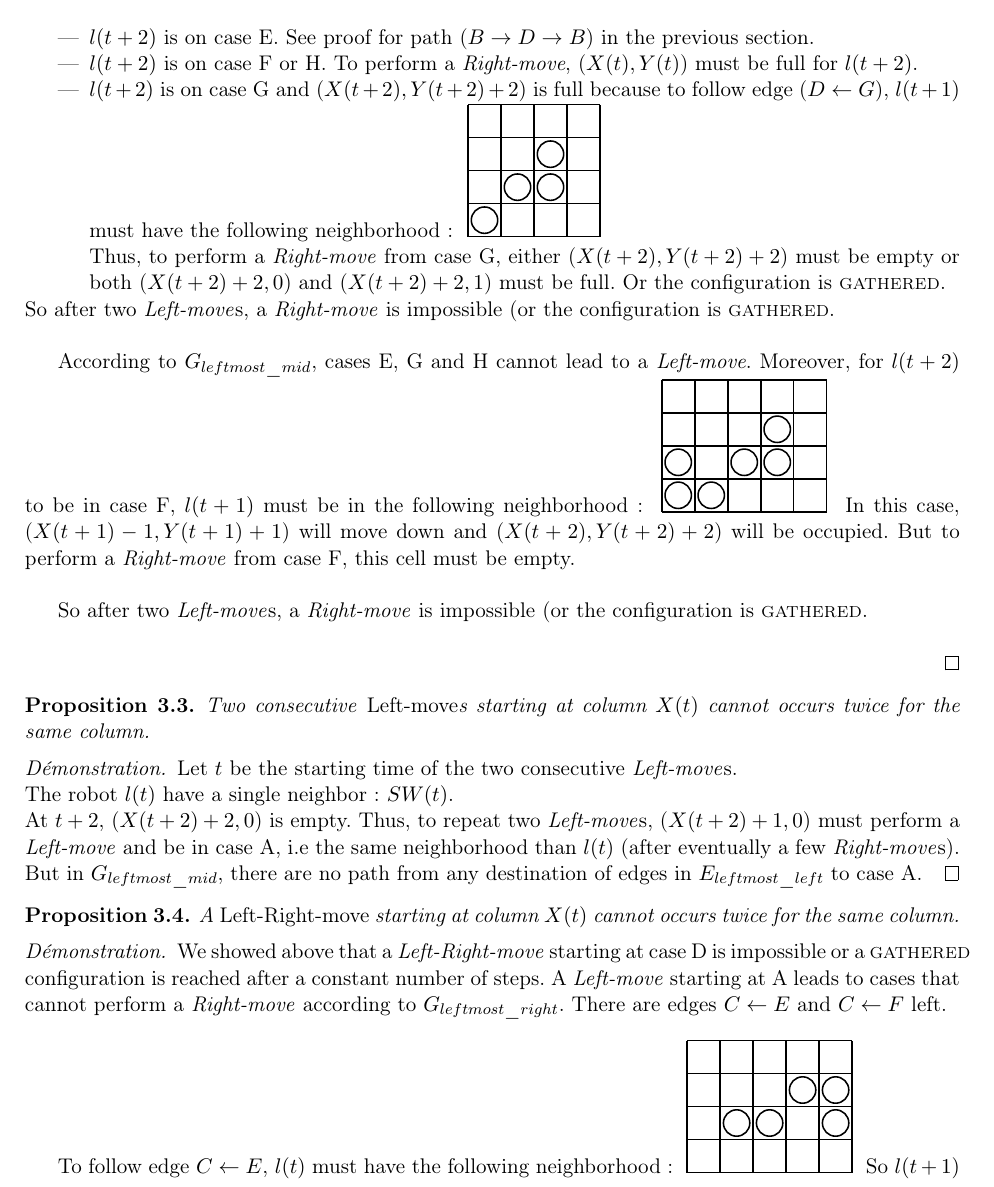
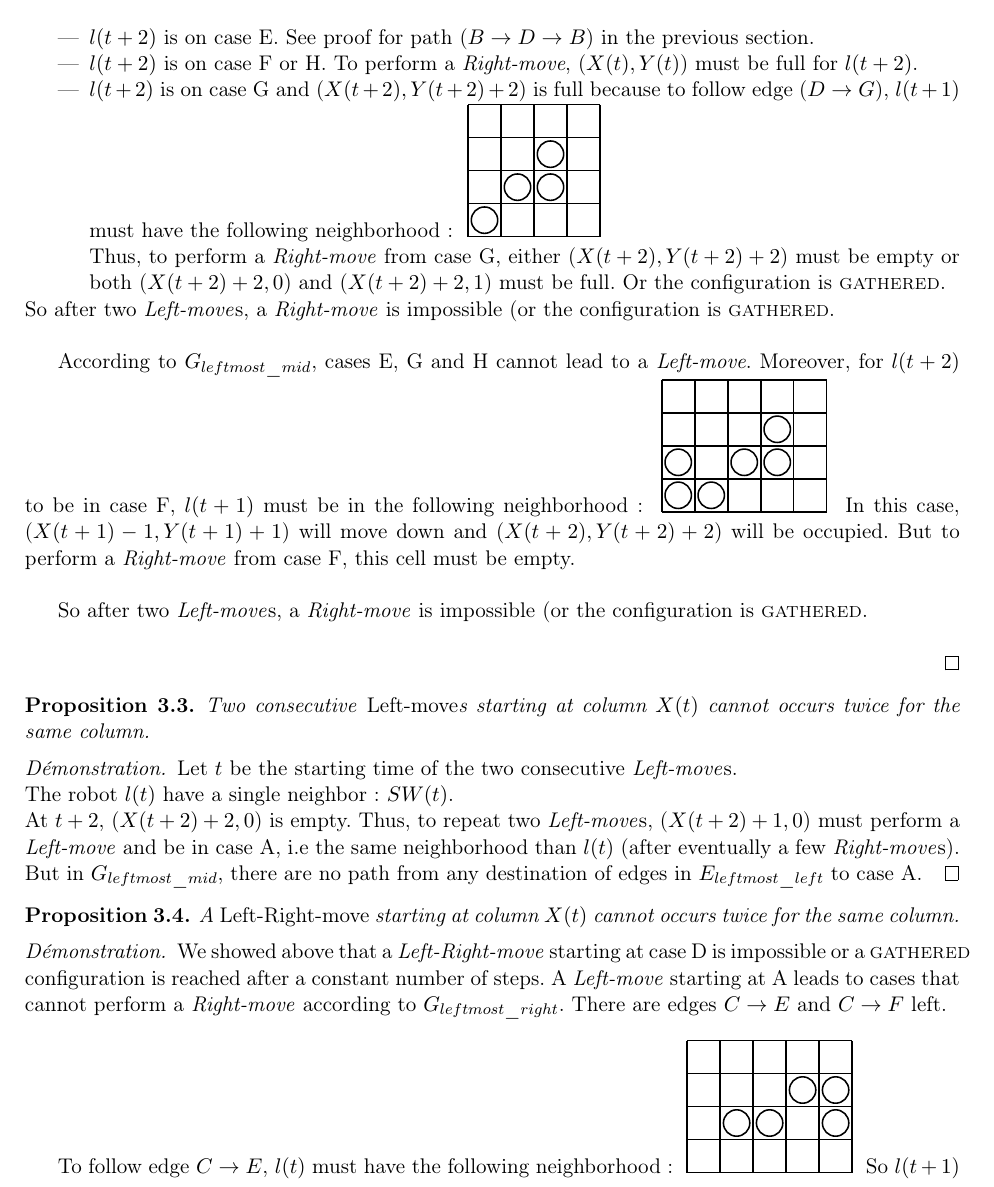
Before and after one commit to perelo/RobotGathering, a LaTeX document (doc/doc.tex): part of page 6 of 11, cut so that both start at the same text. Compiled offline with pdfLaTeX.

Commit message:
fix: rightarrow for paths instead of left
    and fix: Mid-move instead of Right-move

```diff
--- a/doc/doc.tex
+++ b/doc/doc.tex
@@ -418,7 +418,7 @@ empty. \\
 \item $l(t+2)$ is on case F or H. To perform a \emph{Right-move}, ($X(t),Y(t)$)
       must be full for $l(t+2)$.
 \item $l(t+2)$ is on case G and ($X(t+2),Y(t+2)+2$) is full because to follow
-      edge ($D \leftarrow G$), $l(t+1)$ must have the following neighborhood~:
+      edge ($D \rightarrow G$), $l(t+1)$ must have the following neighborhood~:
       \spacee {(4,4)} {{(0,0),(1,1),(2,1),(2,2)}} \\
       Thus, to perform a \emph{Right-move} from case G, either
       ($X(t+2),Y(t+2)+2$) must be empty or both ($X(t+2)+2,0$) and
@@ -466,9 +466,9 @@ We showed above that a \emph{Left-Right-move} starting at case D is impossible
 or a \Gathered configuration is reached after a constant number of steps. A
 \emph{Left-move} starting at A leads to cases that cannot perform a
 \emph{Right-move} according to $G_{leftmost\_right}$. There are edges $C
-\leftarrow E$ and $C \leftarrow F$ left. \\
+\rightarrow E$ and $C \rightarrow F$ left. \\
 
-To follow edge $C \leftarrow E$, $l(t)$ must have the following neighborhood~:
+To follow edge $C \rightarrow E$, $l(t)$ must have the following neighborhood~:
 \spacee {(5,4)} {{(1,1),(2,1),(3,2),(4,1),(4,2)}}
 So $l(t+1)$ be in case (1.2.3) and perform a \emph{Right-move}. The robot
 $l(t+2)$ cannot be in case (1.2.1) (see proof above) and cells ($X(t+2)-2,1$)
```
Also changed, not shown: doc/doc.pdf, doc/doc.tex (2 more changed lines).
